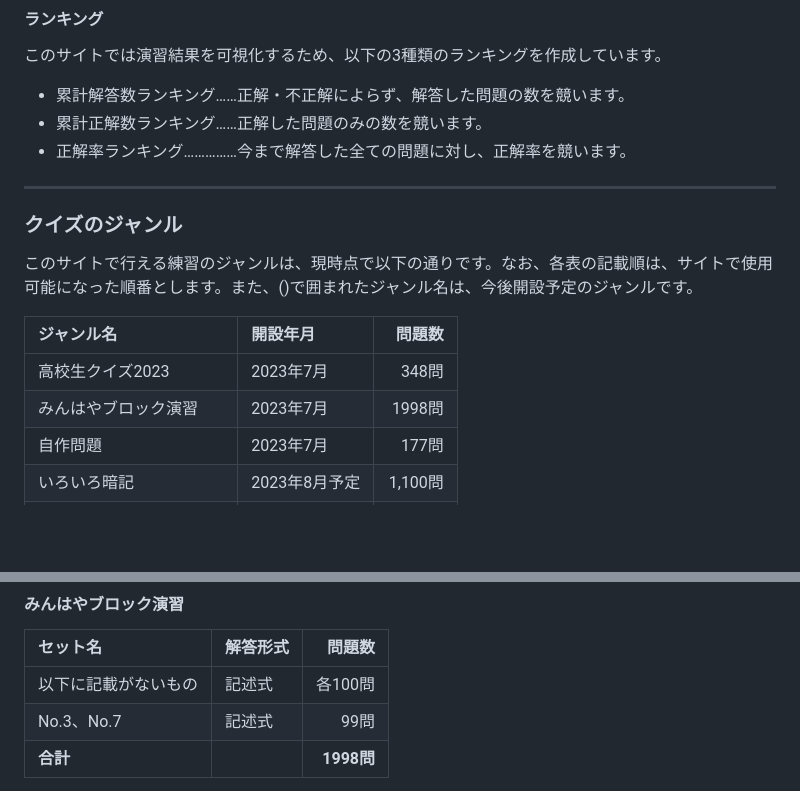
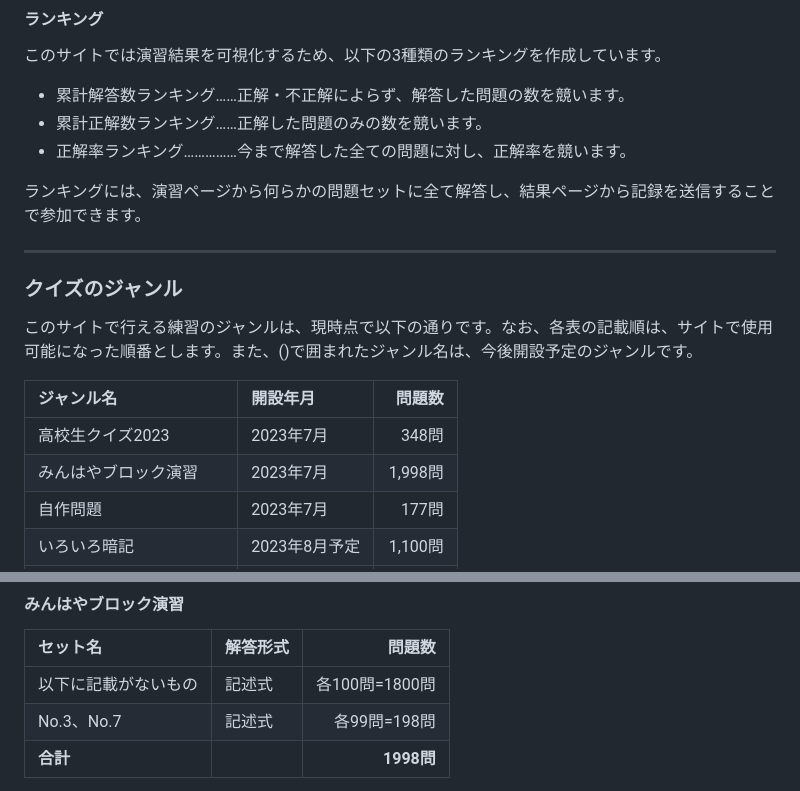
Before and after one commit to FirmianaI7z9/Ichiko_QKen_Practice, a Markdown page: README.md, 2 parts joined by grey strips. GitHub-like rendering; blank space fills up the shorter version.

```diff
--- a/README.md
+++ b/README.md
@@ -35,6 +35,8 @@ Language : [日本語](#市高クイ研自主練サイト)/English(Preparing Now
 - 累計正解数ランキング……正解した問題のみの数を競います。
 - 正解率ランキング……………今まで解答した全ての問題に対し、正解率を競います。
 
+ランキングには、演習ページから何らかの問題セットに全て解答し、結果ページから記録を送信することで参加できます。
+
 ---
 
 ### クイズのジャンル
@@ -44,7 +46,7 @@ Language : [日本語](#市高クイ研自主練サイト)/English(Preparing Now
 |ジャンル名|開設年月|問題数|
 |:--|:--|--:|
 |高校生クイズ2023|2023年7月|348問|
-|みんはやブロック演習|2023年7月|1998問|
+|みんはやブロック演習|2023年7月|1,998問|
 |自作問題|2023年7月|177問|
 |いろいろ暗記|2023年8月予定|1,100問|
 |(みんはやジャンル別演習)|||
@@ -78,8 +80,8 @@ Language : [日本語](#市高クイ研自主練サイト)/English(Preparing Now
 
 |セット名|解答形式|問題数|
 |:--|:--|--:|
-|以下に記載がないもの|記述式|各100問|
-|No.3、No.7|記述式|99問|
+|以下に記載がないもの|記述式|各100問=1800問|
+|No.3、No.7|記述式|各99問=198問|
 |**合計**||**1998問**|
 
 [注意] 問題数が100問に満たないセットは、回収した問題をセット分けした後に、セット内で問題の重複や問題不備が発見・削除されたために現れます。
```
